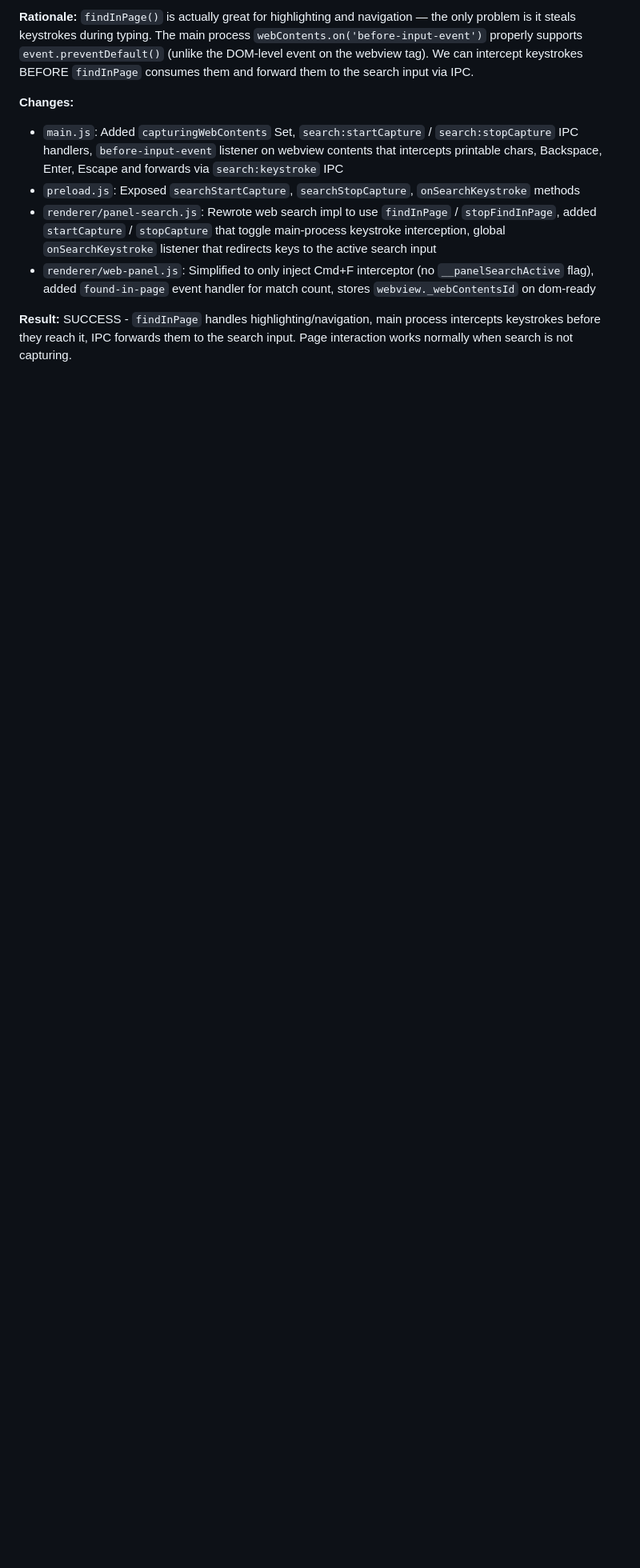
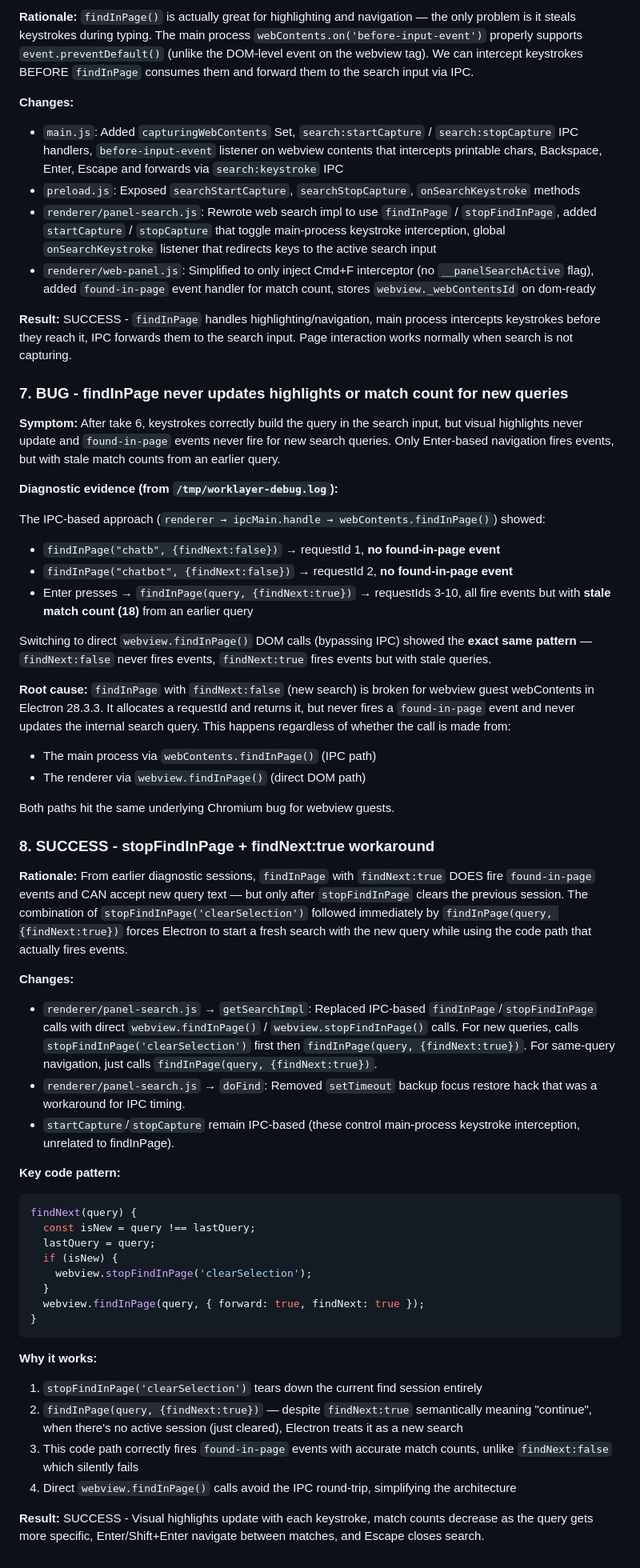
Before and after one commit to hairizuanbinnoorazman/worklayer, a Markdown page: docs/SEARCH_IMPLEMENTATION_LEARNINGS.md, the part around the change. Shown at 80% size. Rendered like a GitHub page; blank space fills up the shorter version.

Commit message:
docs: Document findNext:false Electron 28 bug and stopFindInPage workaround
Co-Authored-By: Claude Opus 4.6 <noreply@anthropic.com>

````diff
--- a/docs/SEARCH_IMPLEMENTATION_LEARNINGS.md
+++ b/docs/SEARCH_IMPLEMENTATION_LEARNINGS.md
@@ -93,3 +93,51 @@ After the initial search in the web panel works correctly, adding more character
 - `renderer/web-panel.js`: Simplified to only inject Cmd+F interceptor (no `__panelSearchActive` flag), added `found-in-page` event handler for match count, stores `webview._webContentsId` on dom-ready
 
 **Result:** SUCCESS - `findInPage` handles highlighting/navigation, main process intercepts keystrokes before they reach it, IPC forwards them to the search input. Page interaction works normally when search is not capturing.
+
+### 7. BUG - findInPage never updates highlights or match count for new queries
+
+**Symptom:** After take 6, keystrokes correctly build the query in the search input, but visual highlights never update and `found-in-page` events never fire for new search queries. Only Enter-based navigation fires events, but with stale match counts from an earlier query.
+
+**Diagnostic evidence (from `/tmp/worklayer-debug.log`):**
+
+The IPC-based approach (`renderer → ipcMain.handle → webContents.findInPage()`) showed:
+- `findInPage("chatb", {findNext:false})` → requestId 1, **no found-in-page event**
+- `findInPage("chatbot", {findNext:false})` → requestId 2, **no found-in-page event**
+- Enter presses → `findInPage(query, {findNext:true})` → requestIds 3-10, all fire events but with **stale match count (18)** from an earlier query
+
+Switching to direct `webview.findInPage()` DOM calls (bypassing IPC) showed the **exact same pattern** — `findNext:false` never fires events, `findNext:true` fires events but with stale queries.
+
+**Root cause:** `findInPage` with `findNext:false` (new search) is broken for webview guest webContents in Electron 28.3.3. It allocates a requestId and returns it, but never fires a `found-in-page` event and never updates the internal search query. This happens regardless of whether the call is made from:
+- The main process via `webContents.findInPage()` (IPC path)
+- The renderer via `webview.findInPage()` (direct DOM path)
+
+Both paths hit the same underlying Chromium bug for webview guests.
+
+### 8. SUCCESS - stopFindInPage + findNext:true workaround
+
+**Rationale:** From earlier diagnostic sessions, `findInPage` with `findNext:true` DOES fire `found-in-page` events and CAN accept new query text — but only after `stopFindInPage` clears the previous session. The combination of `stopFindInPage('clearSelection')` followed immediately by `findInPage(query, {findNext:true})` forces Electron to start a fresh search with the new query while using the code path that actually fires events.
+
+**Changes:**
+- `renderer/panel-search.js` → `getSearchImpl`: Replaced IPC-based `findInPage`/`stopFindInPage` calls with direct `webview.findInPage()` / `webview.stopFindInPage()` calls. For new queries, calls `stopFindInPage('clearSelection')` first then `findInPage(query, {findNext:true})`. For same-query navigation, just calls `findInPage(query, {findNext:true})`.
+- `renderer/panel-search.js` → `doFind`: Removed `setTimeout` backup focus restore hack that was a workaround for IPC timing.
+- `startCapture`/`stopCapture` remain IPC-based (these control main-process keystroke interception, unrelated to findInPage).
+
+**Key code pattern:**
+```js
+findNext(query) {
+  const isNew = query !== lastQuery;
+  lastQuery = query;
+  if (isNew) {
+    webview.stopFindInPage('clearSelection');
+  }
+  webview.findInPage(query, { forward: true, findNext: true });
+}
+```
+
+**Why it works:**
+1. `stopFindInPage('clearSelection')` tears down the current find session entirely
+2. `findInPage(query, {findNext:true})` — despite `findNext:true` semantically meaning "continue", when there's no active session (just cleared), Electron treats it as a new search
+3. This code path correctly fires `found-in-page` events with accurate match counts, unlike `findNext:false` which silently fails
+4. Direct `webview.findInPage()` calls avoid the IPC round-trip, simplifying the architecture
+
+**Result:** SUCCESS - Visual highlights update with each keystroke, match counts decrease as the query gets more specific, Enter/Shift+Enter navigate between matches, and Escape closes search.
````
